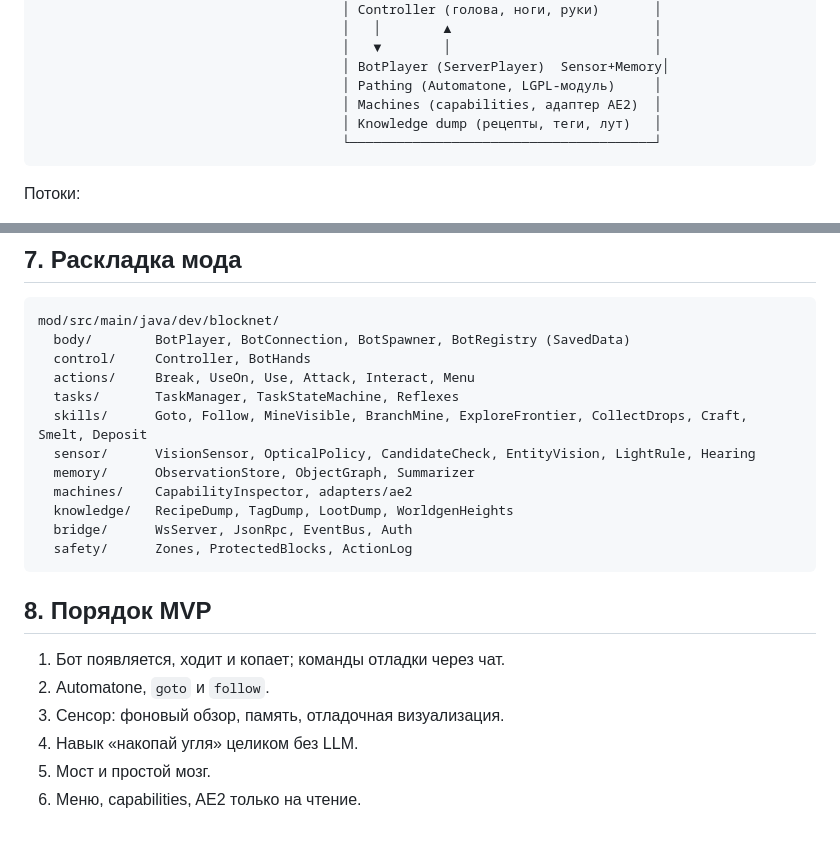
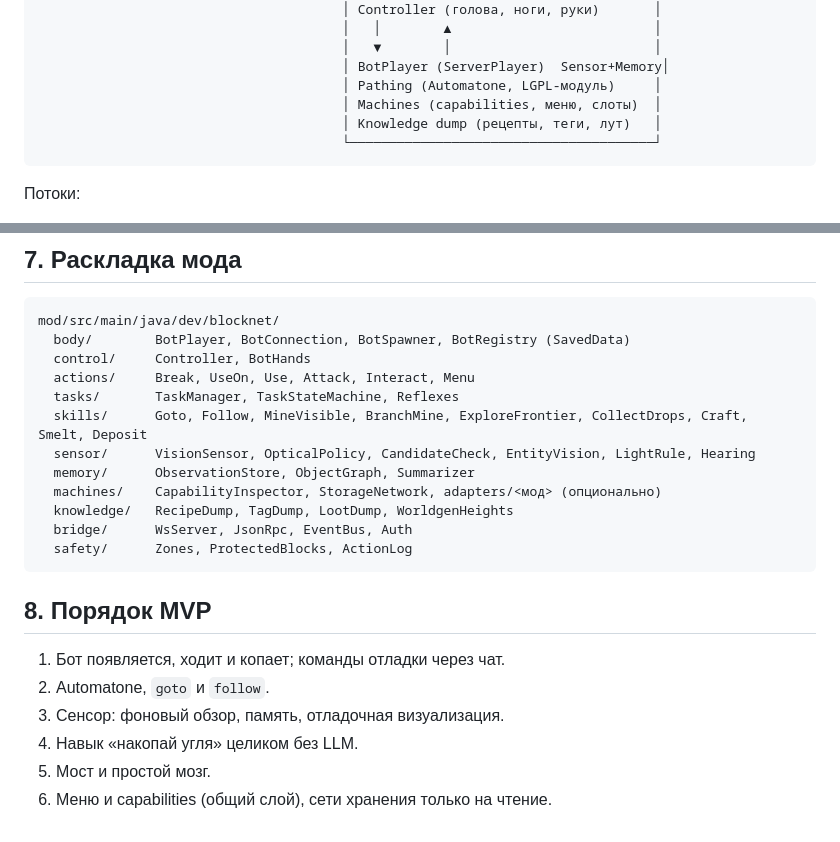
Before and after one commit to aremn/blocknet, a Markdown page: docs/ARCHITECTURE.md, 2 parts joined by grey strips. Drawn GitHub-style.

````diff
--- a/docs/ARCHITECTURE.md
+++ b/docs/ARCHITECTURE.md
@@ -33,7 +35,7 @@
                                        │   ▼        │                          │
                                        │ BotPlayer (ServerPlayer)  Sensor+Memory│
                                        │ Pathing (Automatone, LGPL-модуль)     │
-                                       │ Machines (capabilities, адаптер AE2)  │
+                                       │ Machines (capabilities, меню, слоты)  │
                                        │ Knowledge dump (рецепты, теги, лут)   │
                                        └───────────────────────────────────────┘
 ```
@@ -267,7 +281,7 @@ mod/src/main/java/dev/blocknet/
   skills/      Goto, Follow, MineVisible, BranchMine, ExploreFrontier, CollectDrops, Craft, Smelt, Deposit
   sensor/      VisionSensor, OpticalPolicy, CandidateCheck, EntityVision, LightRule, Hearing
   memory/      ObservationStore, ObjectGraph, Summarizer
-  machines/    CapabilityInspector, adapters/ae2
+  machines/    CapabilityInspector, StorageNetwork, adapters/<мод> (опционально)
   knowledge/   RecipeDump, TagDump, LootDump, WorldgenHeights
   bridge/      WsServer, JsonRpc, EventBus, Auth
   safety/      Zones, ProtectedBlocks, ActionLog
@@ -280,4 +294,4 @@ mod/src/main/java/dev/blocknet/
 3. Сенсор: фоновый обзор, память, отладочная визуализация.
 4. Навык «накопай угля» целиком без LLM.
 5. Мост и простой мозг.
-6. Меню, capabilities, AE2 только на чтение.
+6. Меню и capabilities (общий слой), сети хранения только на чтение.
````
Also changed, not shown: other parts of docs/ARCHITECTURE.md (+19 -5 lines), docs/DEVELOPMENT.md (+2 -1 lines), docs/adr/0005-mod-agnostic-body.md (added, +33 -0 lines).
